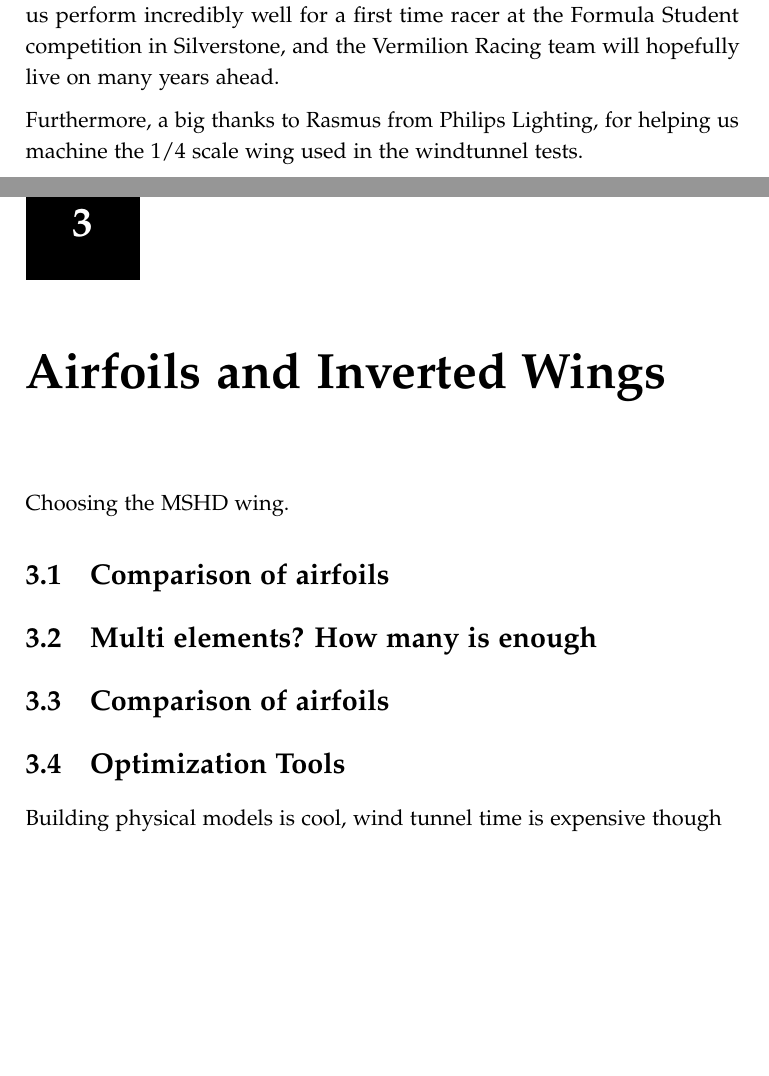
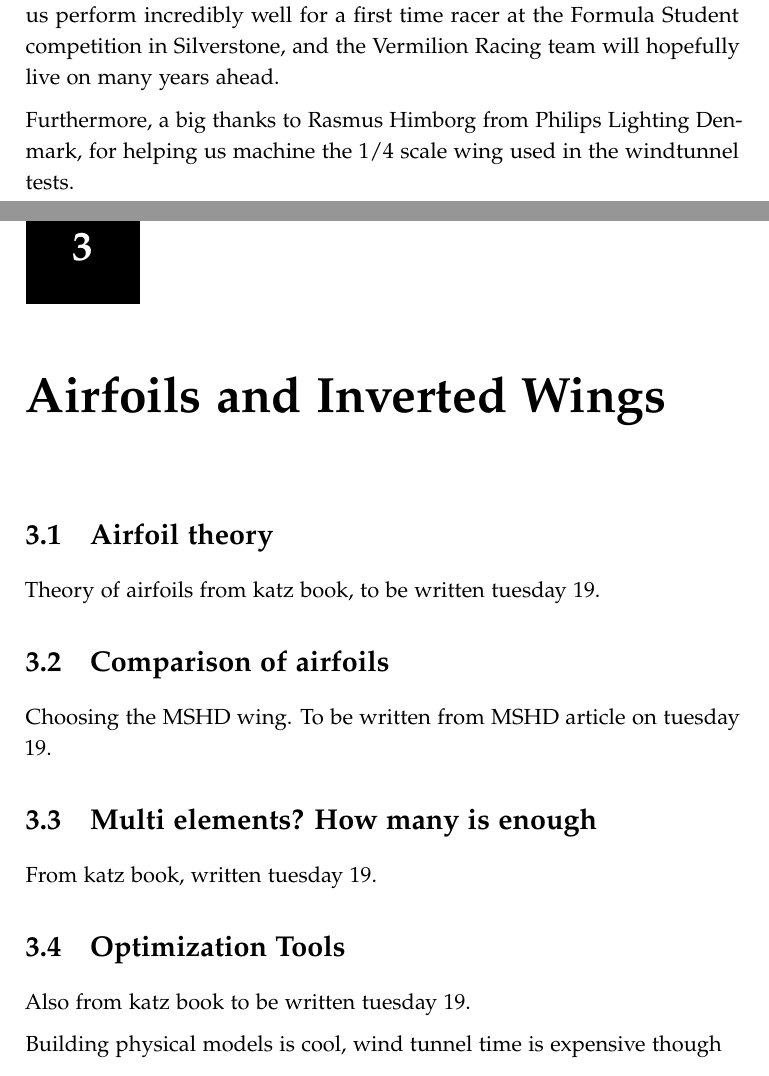
Before and after one commit to carlegroen/FSAE-Race-Car-Aerodynamic-Simulations-Experiments, a LaTeX thesis (report/main.tex, which reads report/airfoils.tex, report/preface.tex): two parts of pages 2 and 14 of 27, joined at a grey line, cut so that both start at the same text, the shorter picture padded with empty space. Compiled offline with pdfLaTeX.

Commit message:
Added writing plans for airfoil chapter.

```diff
--- a/report/airfoils.tex
+++ b/report/airfoils.tex
@@ -1,15 +1,19 @@
 % !TEX root = main.tex
 \chapter{Airfoils and Inverted Wings}
 
-Choosing the MSHD wing.
+\section{Airfoil theory}
+Theory of airfoils from katz book, to be written tuesday 19.
 
 \section{Comparison of airfoils}
+Choosing the MSHD wing.
+To be written from MSHD article on tuesday 19.
 
 \section{Multi elements? How many is enough}
-
-\section{Comparison of airfoils}
+From katz book, written tuesday 19.
 
 \section{Optimization Tools}
+
+Also from katz book to be written tuesday 19.
 
 Building physical models is cool, wind tunnel time is expensive though
 
--- a/report/preface.tex
+++ b/report/preface.tex
@@ -3,4 +3,4 @@
 
 We would like to thank our supervisors Jens Walther and Robert Mikkelsen, who allowed us to work on a project we hold very dear. The project let us perform incredibly well for a first time racer at the Formula Student competition in Silverstone, and the Vermilion Racing team will hopefully live on many years ahead.
 
-Furthermore, a big thanks to Rasmus from Philips Lighting, for helping us machine the 1/4 scale wing used in the windtunnel tests.
+Furthermore, a big thanks to Rasmus Himborg from Philips Lighting Denmark, for helping us machine the 1/4 scale wing used in the windtunnel tests.
```
Also changed, not shown: report/main.pdf.
